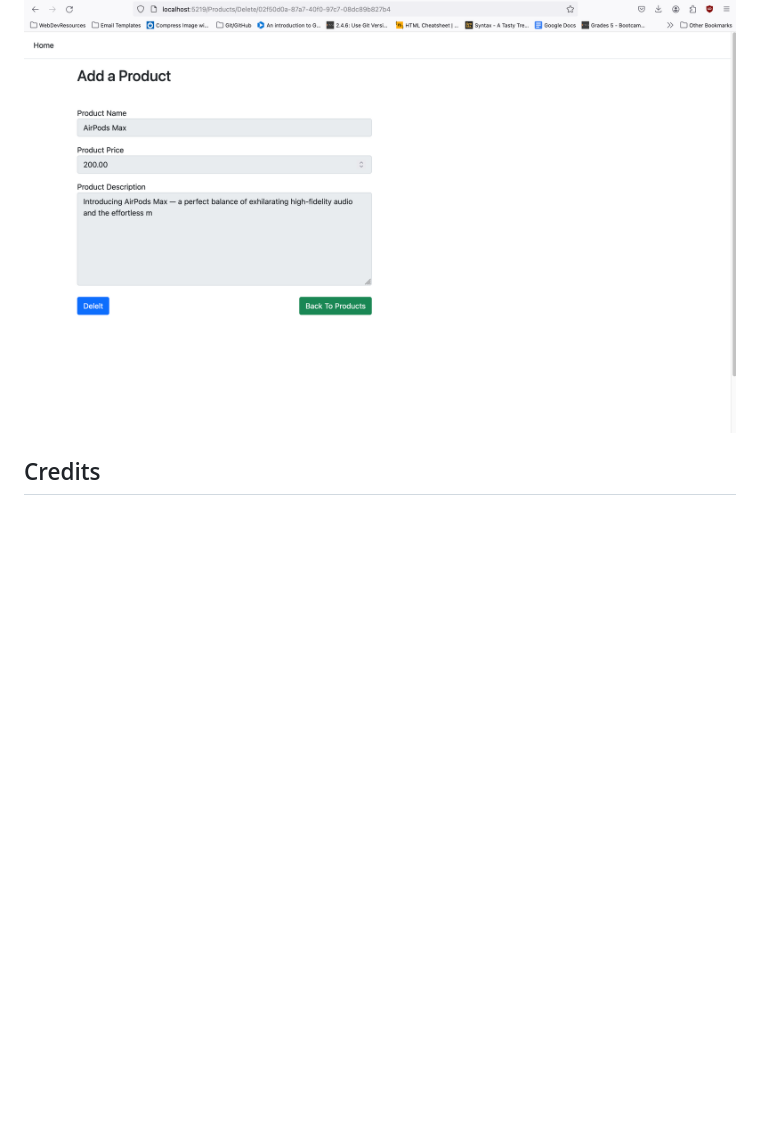
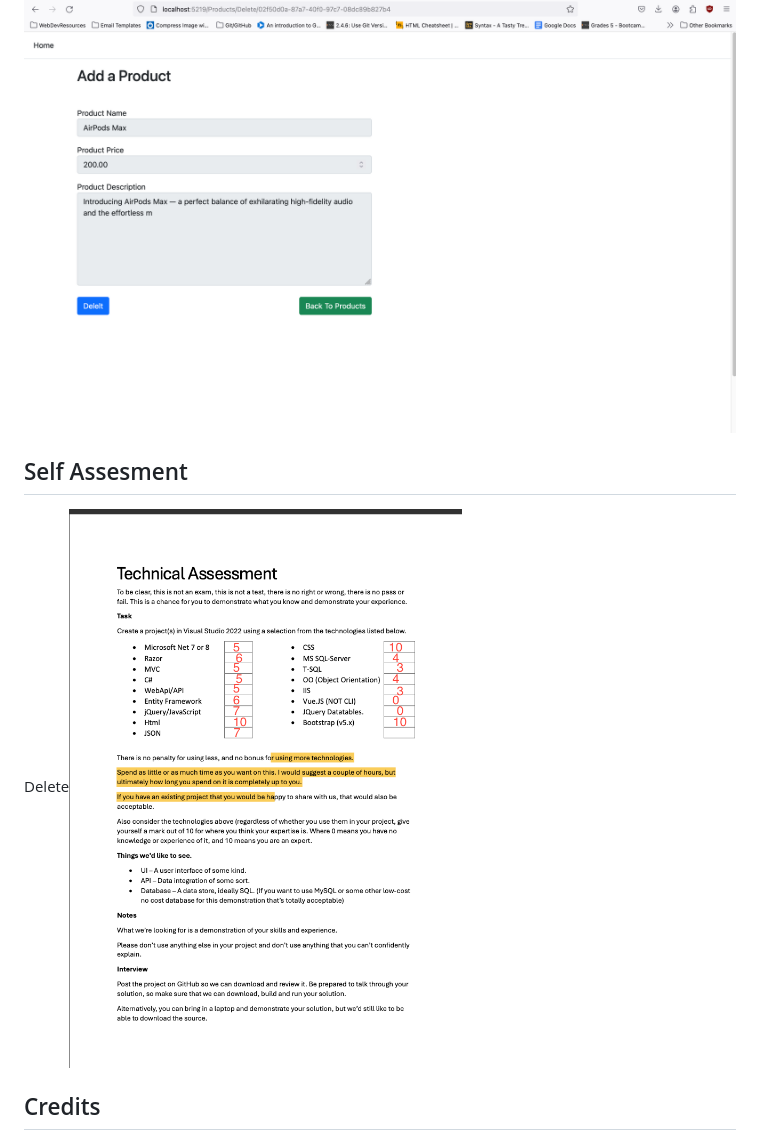
Before and after one commit to TimAtoyo/invoice-master, a Markdown page: README.md, the part around the change. Rendered like a GitHub page; pictures changed too: wwwroot/Images/assedment.png (added); blank space fills up the shorter version.

Commit message:
Adds Assesment form README

```diff
--- a/README.md
+++ b/README.md
@@ -40,6 +40,8 @@ Edit![alt text](/wwwroot/Images/edit.png)
 ### Delete Product
 Delete![Edit Product](/wwwroot/Images/delete.png)
 
+## Self Assesment
+Delete![Edit Product](/wwwroot/Images/assedment.png)
 ## Credits
 
 - [Timothy Atoyo](https://github.com/TimAtoyo/) - Developer
```
Also changed, not shown: 2 other files.
